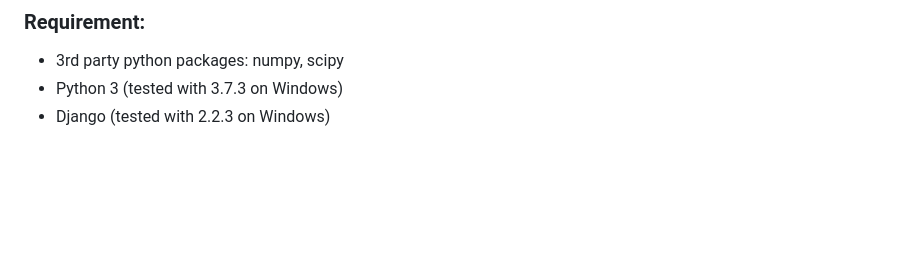
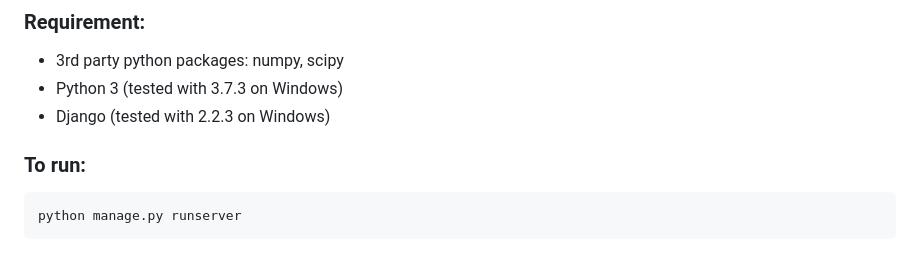
Before and after one commit to rayjc/ml_recommendation_site, a Markdown page: README.md, the part around the change. Drawn GitHub-style; blank space fills up the shorter version.

Commit message:
Add run command; rename figures.

````diff
--- a/README.md
+++ b/README.md
@@ -19,3 +19,8 @@ A list of movie recommendations will be generated based on the submitted form. T
 * 3rd party python packages: numpy, scipy
 * Python 3 (tested with 3.7.3 on Windows)
 * Django (tested with 2.2.3 on Windows)
+
+### To run:
+```
+python manage.py runserver
+```
````
Also changed, not shown: figures/autocomplete.png (renamed from figures/autocomplete.PNG), figures/index_page.png (renamed from figures/index_page.PNG), figures/recommendation.png (renamed from figures/recommendation.PNG).
